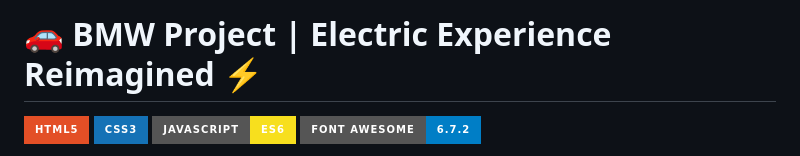
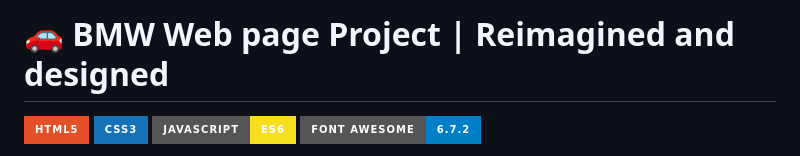
Before and after one commit to Thousifibrahim/bmw, a Markdown page: readme.md, the part around the change. GitHub-like rendering; badges without logos.

```diff
--- a/readme.md
+++ b/readme.md
@@ -1,4 +1,4 @@
-# 🚗 BMW Project | Electric Experience Reimagined ⚡️
+# 🚗 BMW Web page Project | Reimagined and designed
 
 ![HTML5](https://img.shields.io/badge/HTML5-E34F26?style=for-the-badge&logo=html5&logoColor=white)
 ![CSS3](https://img.shields.io/badge/CSS3-1572B6?style=for-the-badge&logo=css3&logoColor=white)
```
